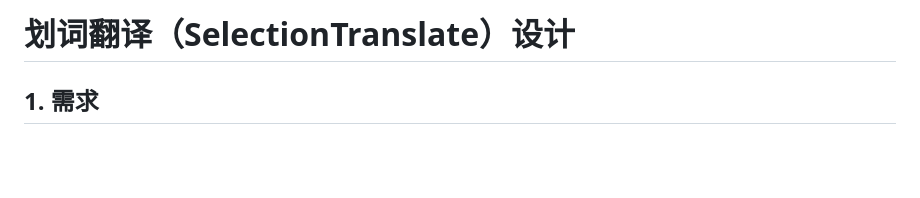
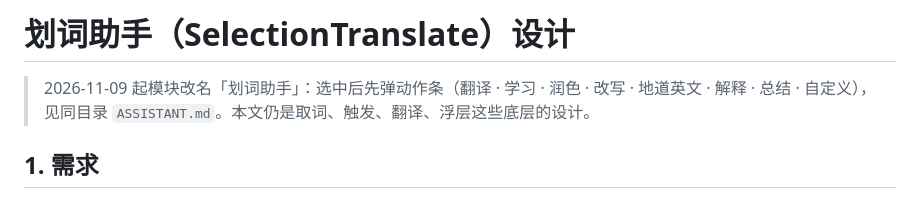
Before and after one commit to qiaob/baobox_mac, a Markdown page: docs/selection-translate/DESIGN.md, the part around the change. Rendered like a GitHub page; blank space fills up the shorter version.

```diff
--- a/docs/selection-translate/DESIGN.md
+++ b/docs/selection-translate/DESIGN.md
@@ -1,4 +1,7 @@
-# 划词翻译（SelectionTranslate）设计
+# 划词助手（SelectionTranslate）设计
+
+> 2026-11-09 起模块改名「划词助手」：选中后先弹动作条（翻译 · 学习 · 润色 · 改写 · 地道英文 · 解释 · 总结 · 自定义），
+> 见同目录 `ASSISTANT.md`。本文仍是取词、触发、翻译、浮层这些底层的设计。
 
 ## 1. 需求
 
```
Also changed, not shown: docs/selection-translate/ASSISTANT.md (added, +173 -0 lines).
